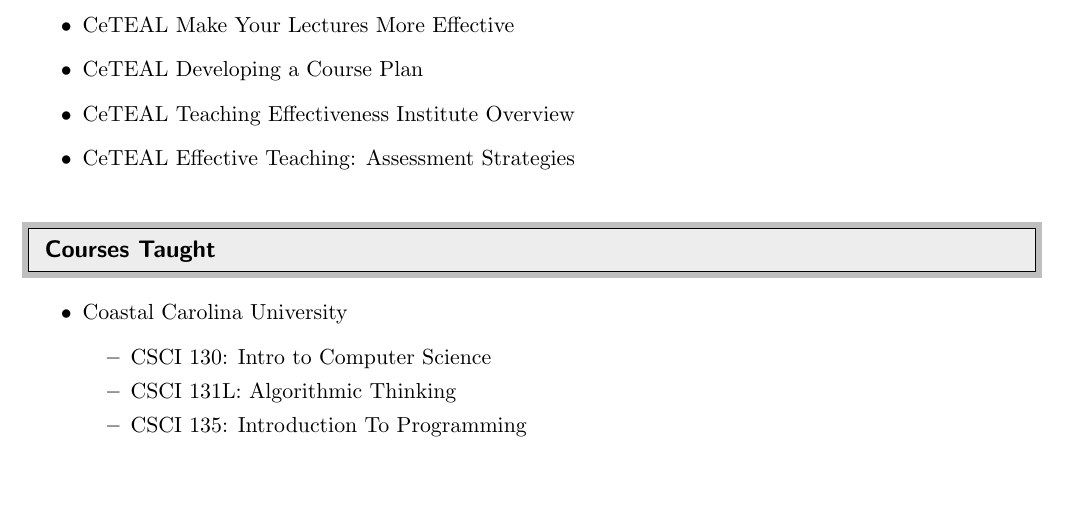
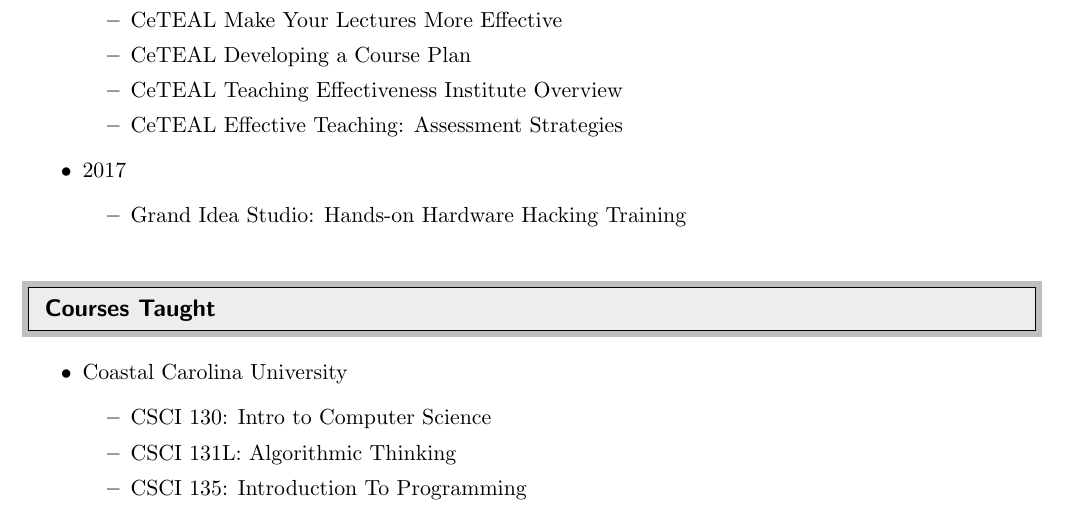
Before and after one commit to canance/cv, a LaTeX CV (cv.tex): part of page 2 of 4, cut so that both start at the same text, the shorter picture padded with empty space. Compiled offline with pdfLaTeX.

Commit message:
Added training

```diff
--- a/cv.tex
+++ b/cv.tex
@@ -160,6 +162,11 @@
 		\item CeTEAL Developing a Course Plan
 		\item CeTEAL Teaching Effectiveness Institute Overview
 		\item CeTEAL Effective Teaching: Assessment Strategies
+	\end{itemize}
+	\item 2017
+	\begin{itemize}
+		\item Grand Idea Studio: Hands-on Hardware Hacking Training
+	\end{itemize}
 \end{itemize}
 
 
```
Also changed, not shown: cv.pdf, cv.tex (2 more changed lines). Lines whose indentation alone changed are shown as unchanged.
